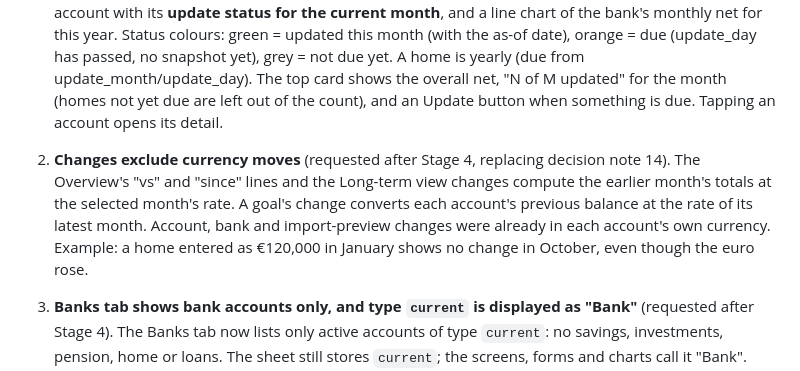
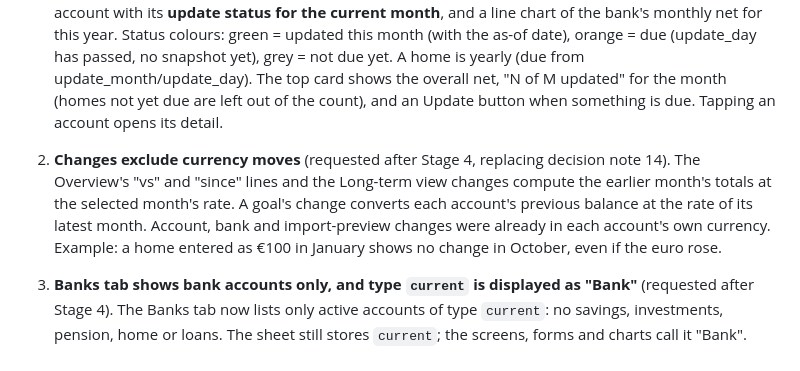
Before and after one commit to Sahar-Ben/finance-dashboard, a Markdown page: SPEC.md, the part around the change. Rendered like a GitHub page.

Commit message:
SPEC: use a made-up example amount
Co-Authored-By: Claude Opus 5.5 <noreply@anthropic.com>
Claude-Session: https://claude.ai/code/session_018ueff5KY8cdcX5WJb3pVqz

```diff
--- a/SPEC.md
+++ b/SPEC.md
@@ -127,7 +127,7 @@ Do not reintroduce the rejected options. If anything else in this spec seems to
 
 1. **Banks tab** (requested after Stage 4): the tab bar is now Overview, Accounts, **Banks**, Cards, Trends, More. Banks shows, per institution, the net total of the latest balances (loans subtracted, cards excluded), the change (each account's latest month against its own previous month, added up), every account with its **update status for the current month**, and a line chart of the bank's monthly net for this year. Status colours: green = updated this month (with the as-of date), orange = due (update_day has passed, no snapshot yet), grey = not due yet. A home is yearly (due from update_month/update_day). The top card shows the overall net, "N of M updated" for the month (homes not yet due are left out of the count), and an Update button when something is due. Tapping an account opens its detail.
 
-2. **Changes exclude currency moves** (requested after Stage 4, replacing decision note 14). The Overview's "vs" and "since" lines and the Long-term view changes compute the earlier month's totals at the selected month's rate. A goal's change converts each account's previous balance at the rate of its latest month. Account, bank and import-preview changes were already in each account's own currency. Example: a home entered as €120,000 in January shows no change in October, even though the euro rose.
+2. **Changes exclude currency moves** (requested after Stage 4, replacing decision note 14). The Overview's "vs" and "since" lines and the Long-term view changes compute the earlier month's totals at the selected month's rate. A goal's change converts each account's previous balance at the rate of its latest month. Account, bank and import-preview changes were already in each account's own currency. Example: a home entered as €100 in January shows no change in October, even if the euro rose.
 
 3. **Banks tab shows bank accounts only, and type `current` is displayed as "Bank"** (requested after Stage 4). The Banks tab now lists only active accounts of type `current`: no savings, investments, pension, home or loans. The sheet still stores `current`; the screens, forms and charts call it "Bank". Bulk add accepts `bank` or `current`. This replaces the Banks description in point 1 where they differ: the totals no longer involve loans, and the status count covers only bank accounts.
 
```
